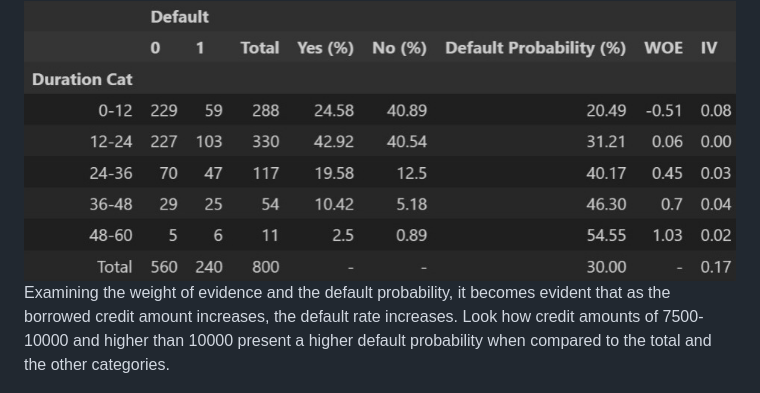
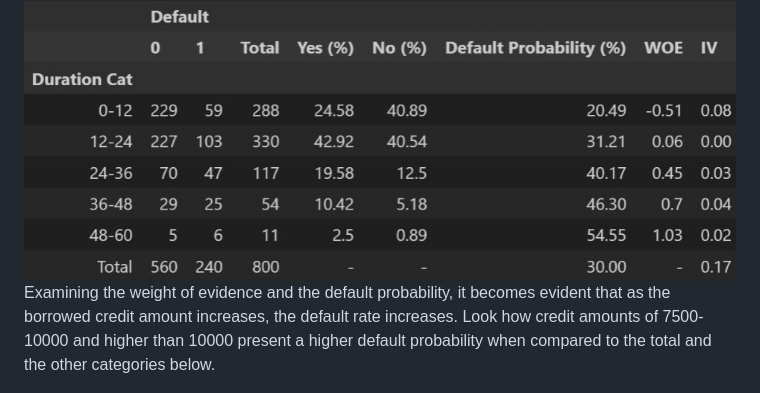
Before and after one commit to allmeidaapedro/Credit-Scoring-German-Bank, a Markdown page: README.md, the part around one of its changes. Drawn GitHub-style.

Commit message:
Readme update iv table

```diff
--- a/README.md
+++ b/README.md
@@ -60,7 +60,7 @@ Examining the weight of evidence and the default probability, it becomes evident
 
 <img src="images/iv_duration.jpeg">
 
-Examining the weight of evidence and the default probability, it becomes evident that as the borrowed credit amount increases, the default rate increases. Look how credit amounts of 7500-10000 and higher than 10000 present a higher default probability when compared to the total and the other categories.
+Examining the weight of evidence and the default probability, it becomes evident that as the borrowed credit amount increases, the default rate increases. Look how credit amounts of 7500-10000 and higher than 10000 present a higher default probability when compared to the total and the other categories below.
 
 <img src="images/iv_credit.jpeg">
 
```
Also changed, not shown: other parts of README.md (+1 -1 lines).
